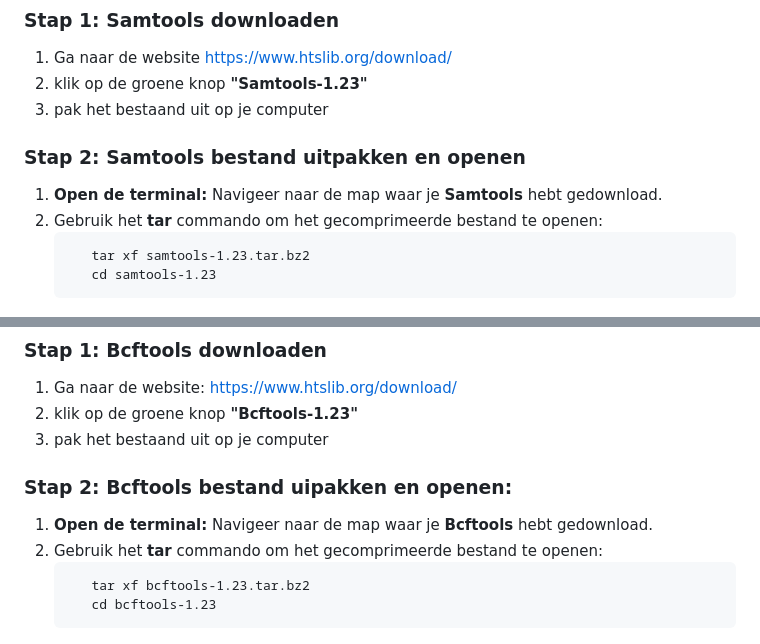
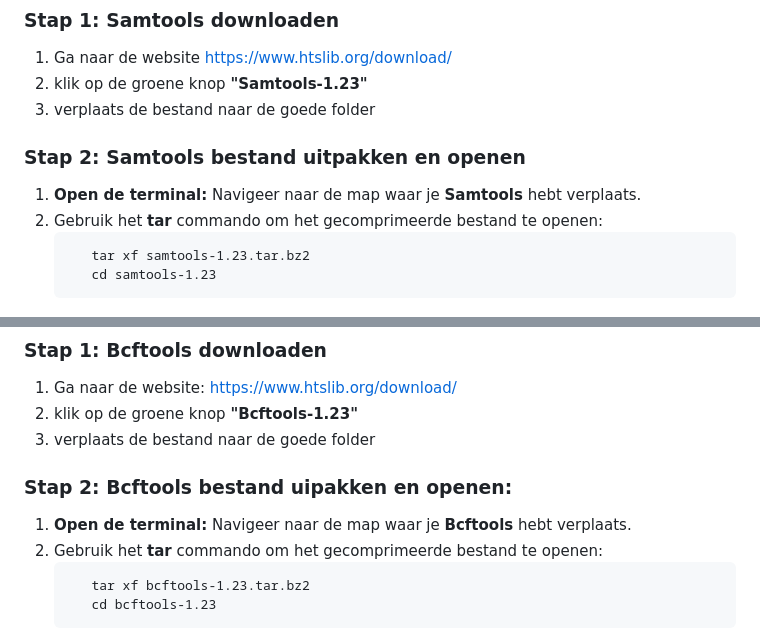
Before and after one commit to mokalashhanze/installatie-handleiding-tool, a Markdown page: README.md, 2 parts joined by grey strips. Drawn GitHub-style.

````diff
--- a/README.md
+++ b/README.md
@@ -37,9 +37,9 @@ Volg deze stappen om de nieuwste versie van ***Samtools*** te downloaden en te i
 ### Stap 1: Samtools downloaden
 1. Ga naar de website [https://www.htslib.org/download/](https://www.htslib.org/download/)
 2. klik op de groene knop **"Samtools-1.23"**
-3. pak het bestaand uit op je computer
+3. verplaats de bestand naar de goede folder
 ### Stap 2: Samtools bestand uitpakken en openen
-1. **Open de terminal:** Navigeer naar de map waar je **Samtools** hebt gedownload.
+1. **Open de terminal:** Navigeer naar de map waar je **Samtools** hebt verplaats.
 2. Gebruik het **tar** commando om het gecomprimeerde bestand te openen:
    ```
       tar xf samtools-1.23.tar.bz2
@@ -77,9 +77,9 @@ Volg deze stappen om de nieuwste versie van ***Bcftools*** te downloaden en te i
 ### Stap 1: Bcftools downloaden
 1. Ga naar de website: [https://www.htslib.org/download/](https://www.htslib.org/download/)
 2. klik op de groene knop **"Bcftools-1.23"**
-3. pak het bestaand uit op je computer
+3. verplaats de bestand naar de goede folder
 ### Stap 2: Bcftools bestand uipakken en openen:
-1. **Open de terminal:** Navigeer naar de map waar je **Bcftools** hebt gedownload.
+1. **Open de terminal:** Navigeer naar de map waar je **Bcftools** hebt verplaats.
 2. Gebruik het **tar** commando om het gecomprimeerde bestand te openen:
    ```
       tar xf bcftools-1.23.tar.bz2
````
